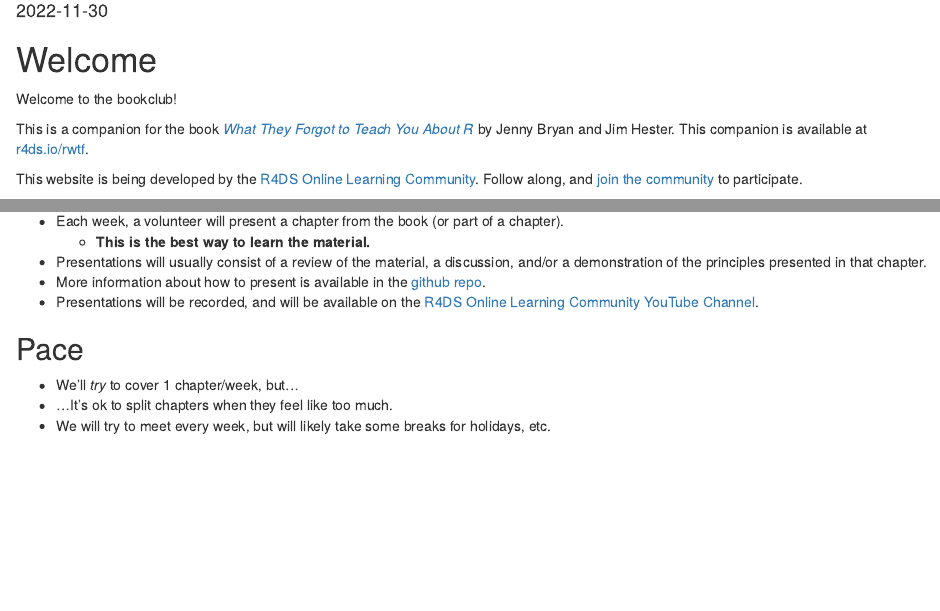
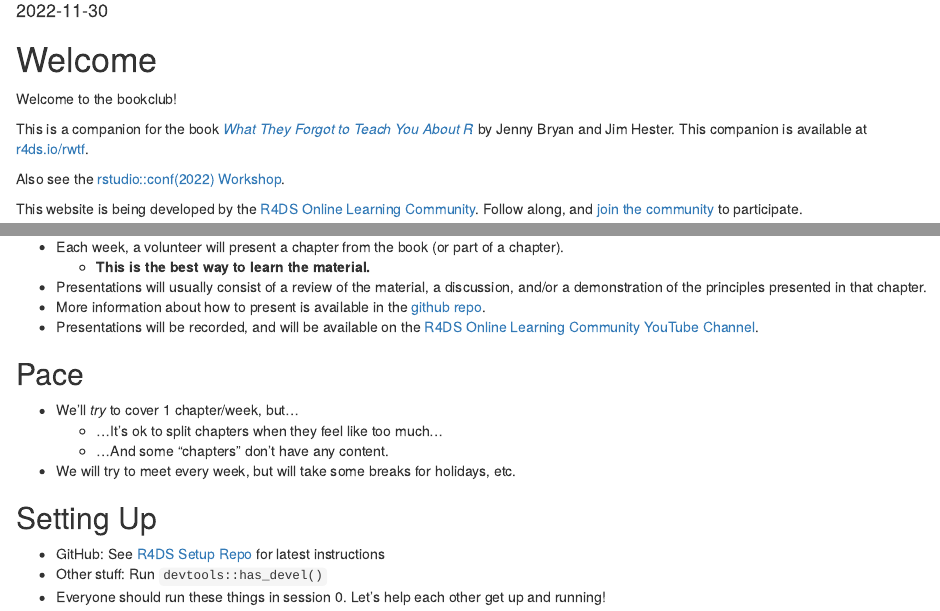
Before and after one commit to r4ds/bookclub-rwtf, an R Markdown document (index.Rmd): the page in a window 1100 px wide, from 100 px down, and a second part further down, joined at a grey line. Rendered offline with R 4.5, knitr and Pandoc, with nearby package versions; drawn as R Markdown's standard HTML page in place of the format the file asks for.

Commit message:
Add notes about setup.
This might be a super short session, but I want to leave room to get everyone running if possible!

```diff
--- a/index.Rmd
+++ b/index.Rmd
@@ -18,6 +18,8 @@
 This is a companion for the book [_What They Forgot to Teach You About R_](https://rstats.wtf/) by Jenny Bryan and Jim Hester.
 This companion is available at [r4ds.io/rwtf](https://r4ds.io/rwtf).
 
+Also see the [rstudio::conf(2022) Workshop](https://github.com/rstudio-conf-2022/wtf-rstats).
+
 This website is being developed by the [R4DS Online Learning Community](https://rfordatasci.com). Follow along, and [join the community](https://r4ds.io/join) to participate.
 
 This companion follows the [R4DS Online Learning Community Code of Conduct](https://r4ds.io/conduct).
@@ -33,5 +35,13 @@
 ## Pace {-}
 
 - We'll _try_ to cover 1 chapter/week, but...
-- ...It's ok to split chapters when they feel like too much.
-- We will try to meet every week, but will likely take some breaks for holidays, etc.
+    - ...It's ok to split chapters when they feel like too much...
+    - ...And some "chapters" don't have any content.
+- We will try to meet every week, but will take some breaks for holidays, etc.
+
+
+## Setting Up {-}
+
+-   GitHub: See [R4DS Setup Repo](https://github.com/r4ds/bookclub-setup) for latest instructions
+-   Other stuff: Run `devtools::has_devel()`
+-   Everyone should run these things in session 0. Let's help each other get up and running!
```
